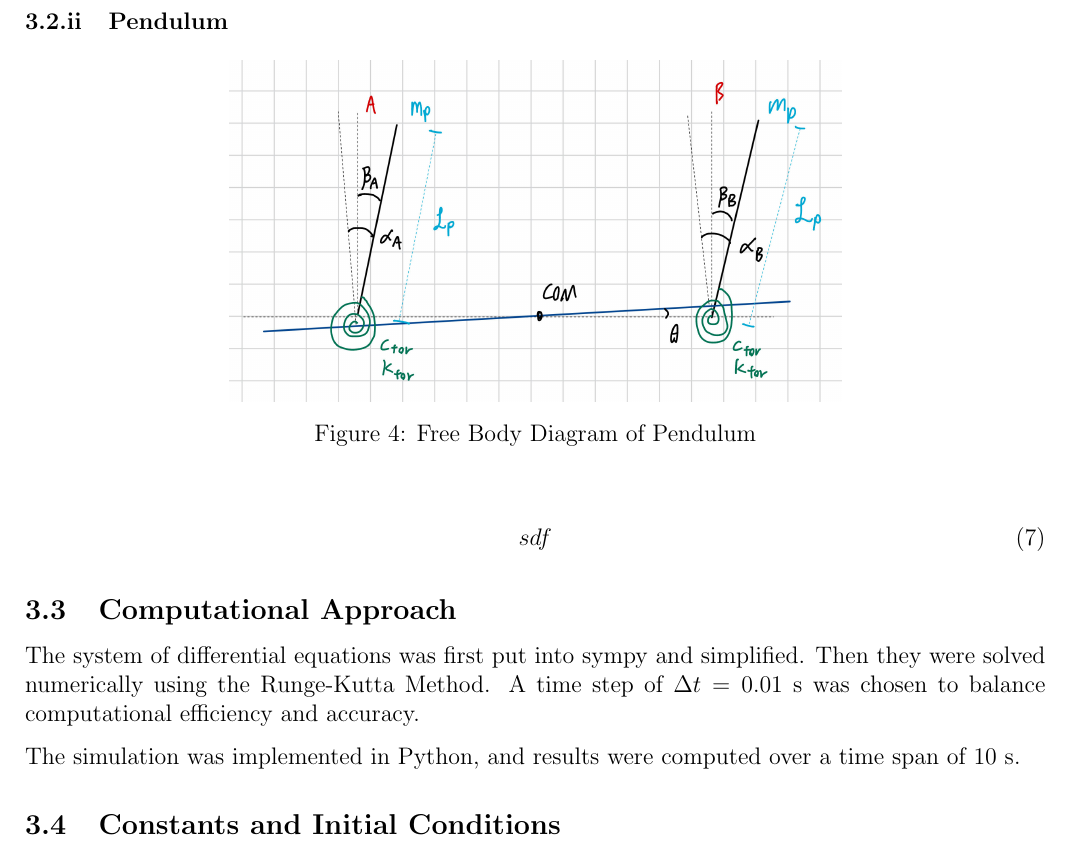
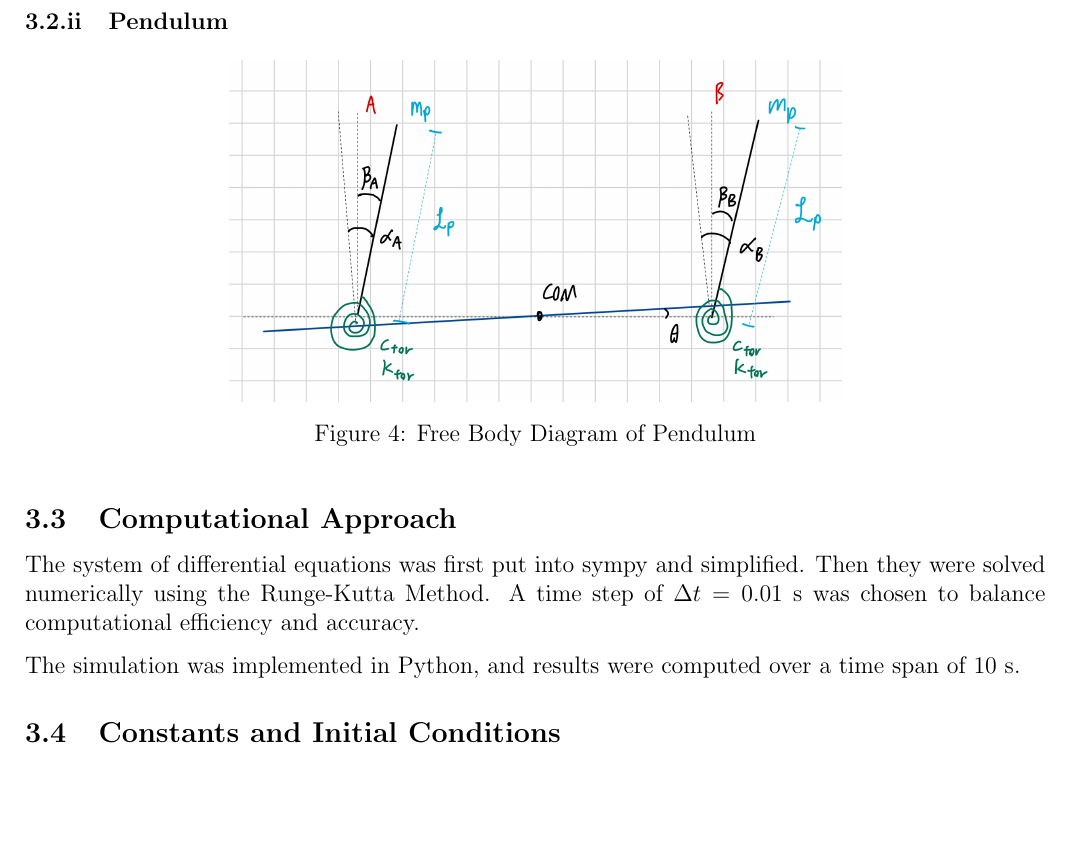
Before and after one commit to Antonio9381/2500_eng_dyna_carDampeningSpringSystem, a LaTeX paper (Report/AMME2500_Major_Assignement.tex, which reads Report/Sections/Methodology.tex): part of page 7 of 13, cut so that both start at the same text, the shorter picture padded with empty space. Compiled offline with pdfLaTeX.

Commit message:
issac do this rn plzzzzz

```diff
--- a/Report/Sections/Methodology.tex
+++ b/Report/Sections/Methodology.tex
@@ -92,10 +92,6 @@ Substituting and combining gives the full rotational equation of motion:
     \label{fig:pendulum_fbd}
 \end{figure}
 
-\begin{align}
-    sdf
-\end{align}
-
 %%%%%%%%%%%%%%%%%%%%%%%%%%%%%%%%%%%%%%%%%%%%%%%%%%%%%%%%%%%%%%%%%
 \subsection{Computational Approach}
 
```
Also changed, not shown: pic/ISSACCCCCHELOPPPPPPPP.jpg (added).
